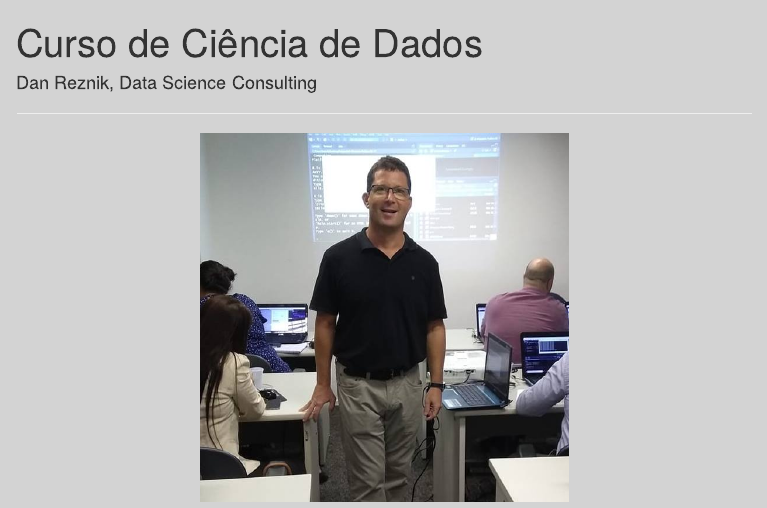
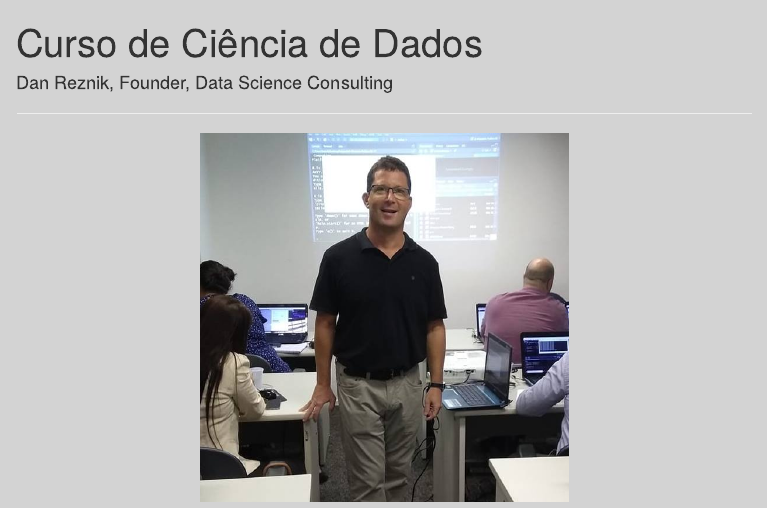
Before and after one commit to dan-reznik/Data-Science-Consulting, an R Markdown document (cursos.Rmd): the page in a window 1100 px wide, from its top. The pictures show the output file cursos.html that the author committed with the source, opened offline; menus at the side of the page are left out.

Commit message:
edited - founder

```diff
--- a/cursos.Rmd
+++ b/cursos.Rmd
@@ -1,6 +1,6 @@
 ---
 title: "Curso de Ciência de Dados"
-author: "Dan Reznik, Data Science Consulting"
+author: "Dan Reznik, Founder, Data Science Consulting"
 output:
   html_document:
     toc: true
```
Also changed, not shown: cursos.html.
